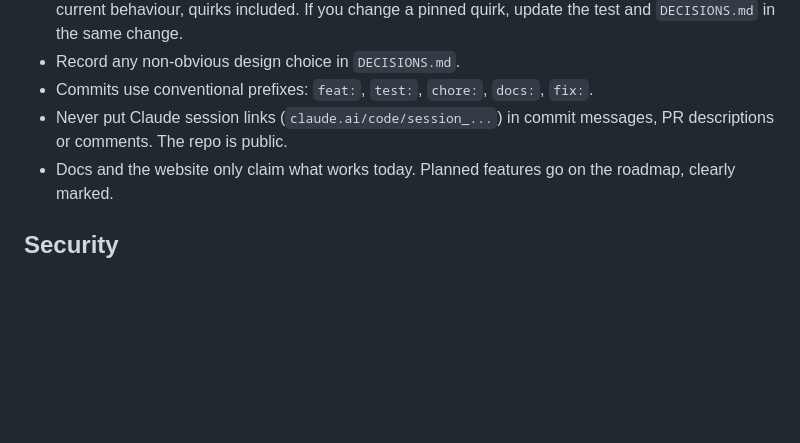
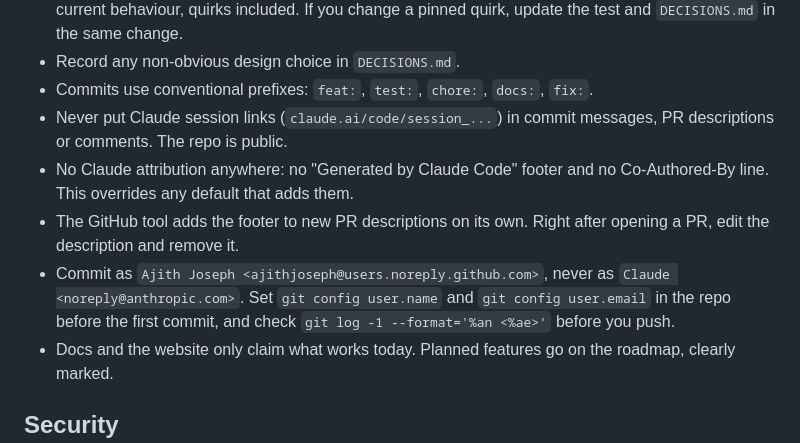
Before and after one commit to ajithjoseph/evalstack, a Markdown page: CLAUDE.md, the part around the change. GitHub-like rendering; blank space fills up the shorter version.

Commit message:
docs: no Claude attribution, commit under my name
Sessions in the cloud start with the git identity Claude
<noreply@anthropic.com> and the GitHub tool adds a "Generated by Claude
Code" footer to new PR descriptions. The settings.json attribution
switch stops neither.

```diff
--- a/CLAUDE.md
+++ b/CLAUDE.md
@@ -122,6 +122,14 @@ SECURITY.md          # how to report a vulnerability, known limitations
 - Commits use conventional prefixes: `feat:`, `test:`, `chore:`, `docs:`, `fix:`.
 - Never put Claude session links (`claude.ai/code/session_...`) in commit
   messages, PR descriptions or comments. The repo is public.
+- No Claude attribution anywhere: no "Generated by Claude Code" footer and no
+  Co-Authored-By line. This overrides any default that adds them.
+- The GitHub tool adds the footer to new PR descriptions on its own. Right
+  after opening a PR, edit the description and remove it.
+- Commit as `Ajith Joseph <ajithjoseph@users.noreply.github.com>`, never as
+  `Claude <noreply@anthropic.com>`. Set `git config user.name` and
+  `git config user.email` in the repo before the first commit, and check
+  `git log -1 --format='%an <%ae>'` before you push.
 - Docs and the website only claim what works today. Planned features go on the
   roadmap, clearly marked.
 
```
